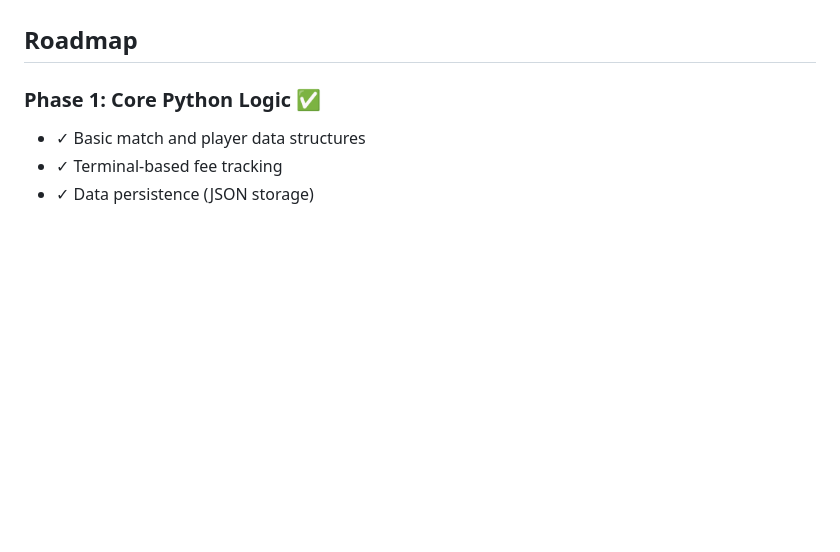
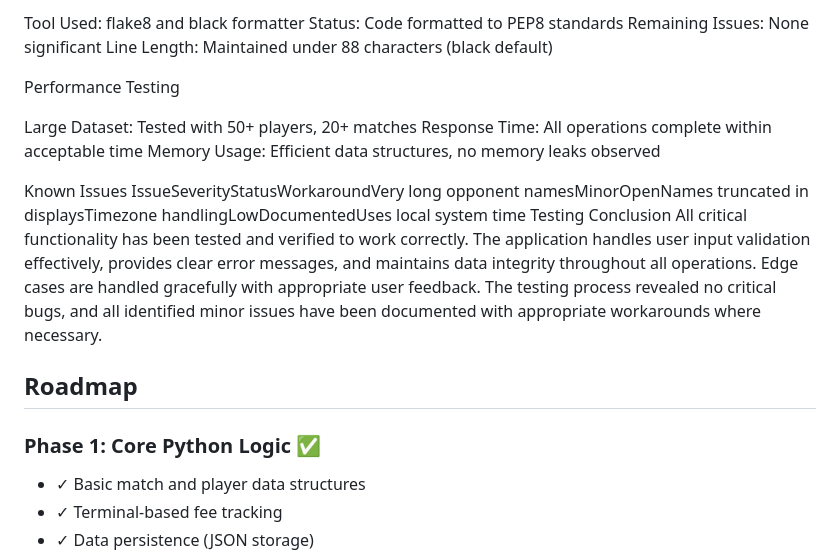
Before and after one commit to Yourhonour365/match_fees_tracker, a Markdown page: README.md, the part around the change printed below. GitHub-like rendering; blank space fills up the shorter version.

Commit message:
update README with testing procedures and results

```diff
--- a/README.md
+++ b/README.md
@@ -149,3 +169,20 @@ m) Club management      e) Exit
+Tool Used: flake8 and black formatter
+Status: Code formatted to PEP8 standards
+Remaining Issues: None significant
+Line Length: Maintained under 88 characters (black default)
+
+Performance Testing
+
+Large Dataset: Tested with 50+ players, 20+ matches
+Response Time: All operations complete within acceptable time
+Memory Usage: Efficient data structures, no memory leaks observed
+
+Known Issues
+IssueSeverityStatusWorkaroundVery long opponent namesMinorOpenNames truncated in displaysTimezone handlingLowDocumentedUses local system time
+Testing Conclusion
+All critical functionality has been tested and verified to work correctly. The application handles user input validation effectively, provides clear error messages, and maintains data integrity throughout all operations. Edge cases are handled gracefully with appropriate user feedback.
+The testing process revealed no critical bugs, and all identified minor issues have been documented with appropriate workarounds where necessary.
+
 ## Roadmap
 
 ### Phase 1: Core Python Logic ✅
```
Also changed, not shown: other parts of README.md (+20 -0 lines).
